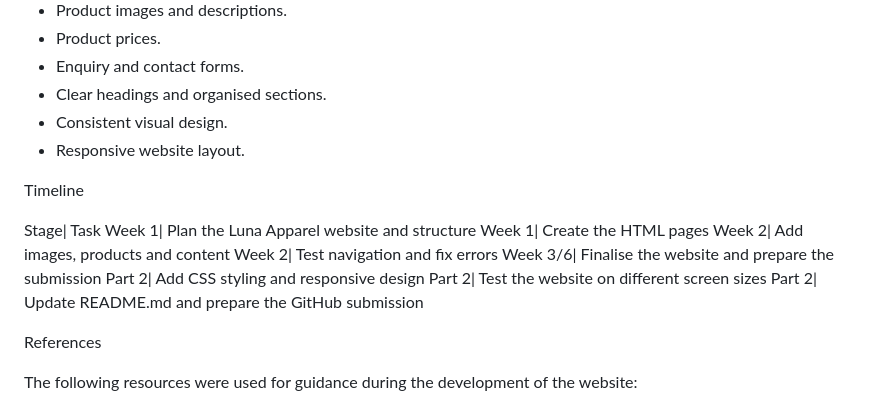
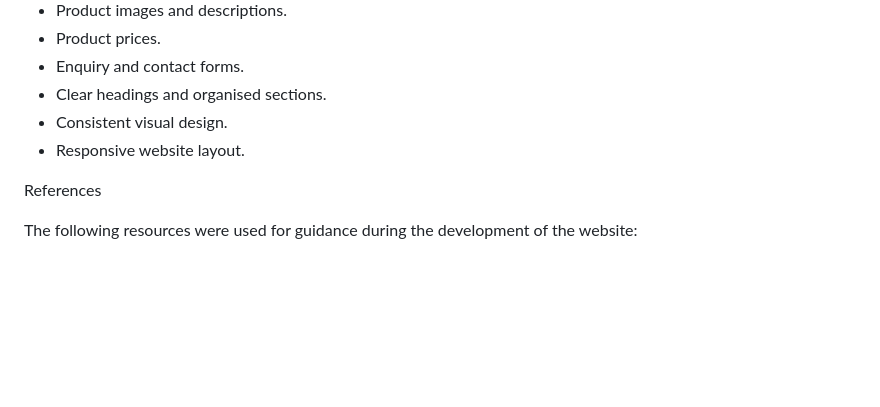
Before and after one commit to CanIGetSomeMaanie/Luna_Apparel, a Markdown page: README.md, the part around the change. Rendered like a GitHub page; blank space fills up the shorter version.

```diff
--- a/README.md
+++ b/README.md
@@ -141,18 +141,6 @@ The following features were planned for the website:
 - Consistent visual design.
 - Responsive website layout.
 
-Timeline
-
-Stage| Task
-Week 1| Plan the Luna Apparel website and structure
-Week 1| Create the HTML pages
-Week 2| Add images, products and content
-Week 2| Test navigation and fix errors
-Week 3/6| Finalise the website and prepare the submission
-Part 2| Add CSS styling and responsive design
-Part 2| Test the website on different screen sizes
-Part 2| Update README.md and prepare the GitHub submission
-
 References
 
 The following resources were used for guidance during the development of the website:
```
